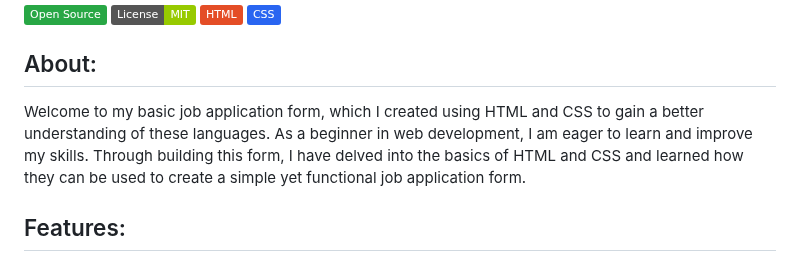
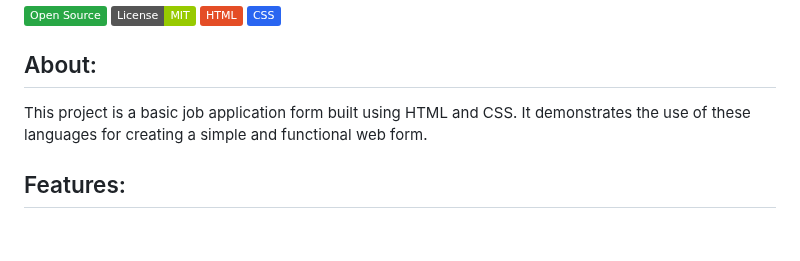
Before and after one commit to g0v1ndN/job-application-form, a Markdown page: README.md, the part around the change. Drawn GitHub-style; badges without logos; blank space fills up the shorter version.

```diff
--- a/README.md
+++ b/README.md
@@ -15,7 +15,7 @@
 </div>
 
 ## About:
-Welcome to my basic job application form, which I created using HTML and CSS to gain a better understanding of these languages. As a beginner in web development, I am eager to learn and improve my skills. Through building this form, I have delved into the basics of HTML and CSS and learned how they can be used to create a simple yet functional job application form.
+This project is a basic job application form built using HTML and CSS. It demonstrates the use of these languages for creating a simple and functional web form.
 
 ## Features:
 1. The webpage is an HTML form used for job applications for web development.
```
